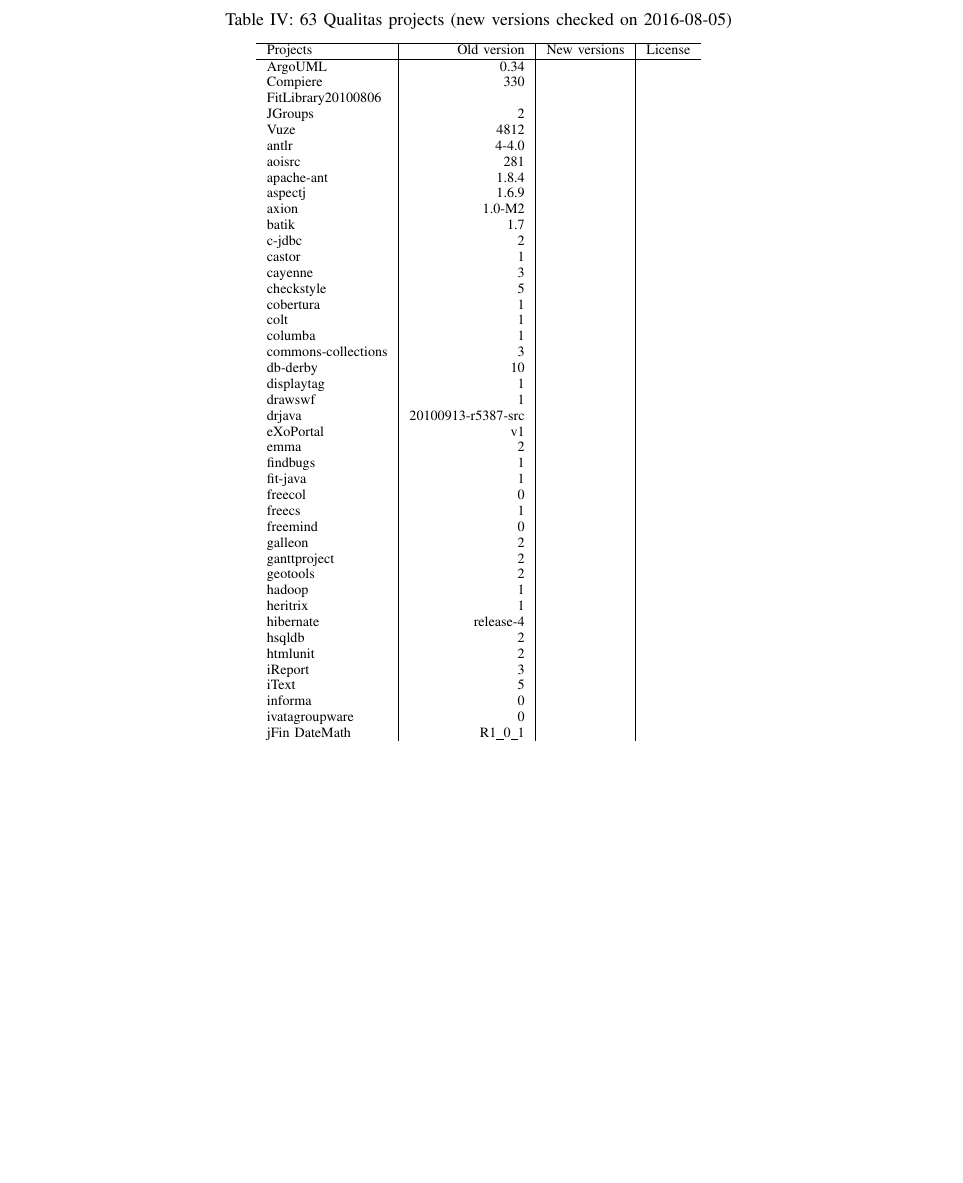
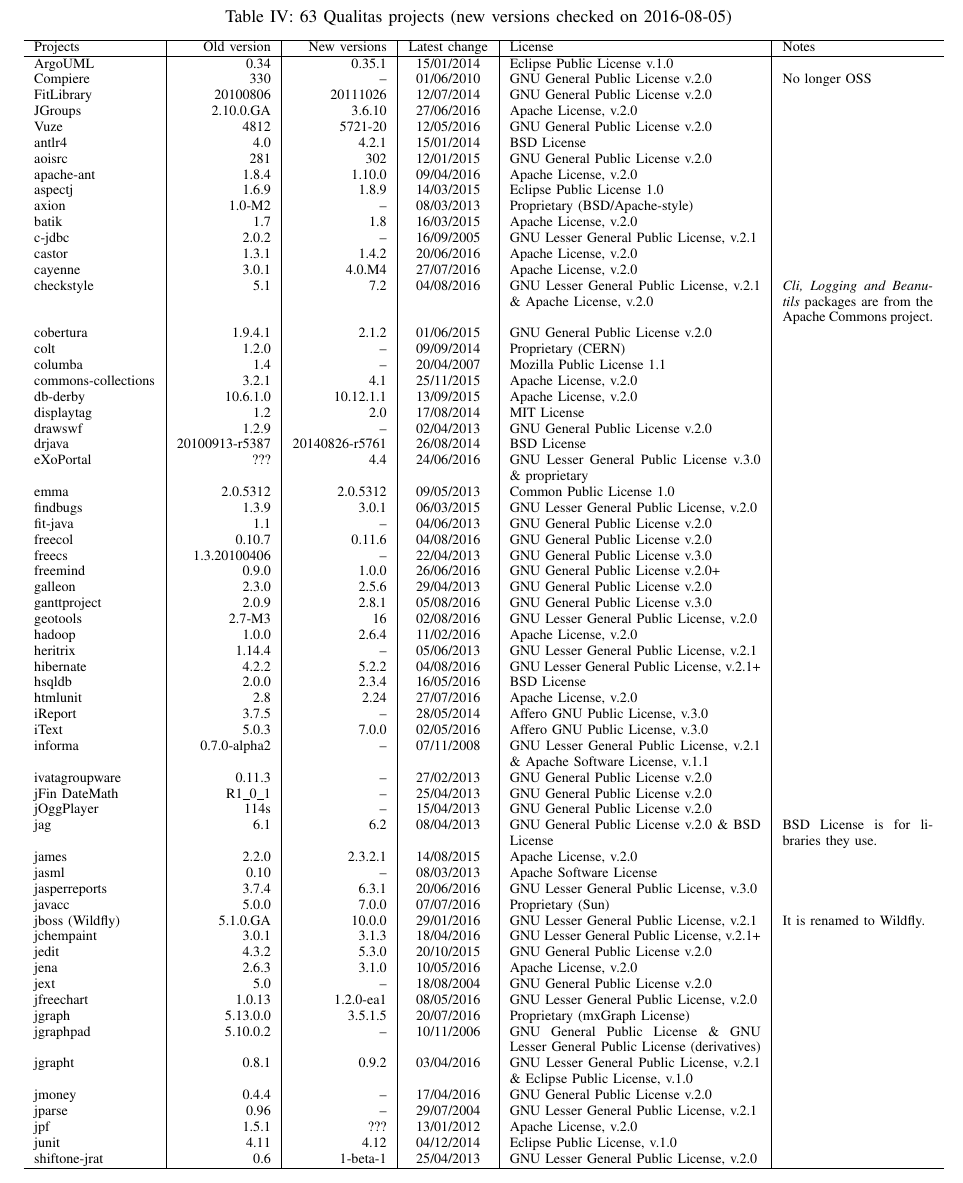
Before and after one commit to UCL-CREST/CloneOverflow, a LaTeX paper (latex/stackoverflow.tex): part of page 2 of 5 before the commit and part of page 2 of 6 after it, cut so that both start at the same text, the shorter picture padded with empty space. Compiled offline with pdfLaTeX.

Commit message:
Added licenses

```diff
--- a/latex/stackoverflow.tex
+++ b/latex/stackoverflow.tex
@@ -167,56 +168,74 @@
 	}
 \end{table*}
 
-\begin{table}[h]
+\begin{table}[H]
 	\centering
 	\caption{63 Qualitas projects (new versions checked on 2016-08-05)}
 	\label{t:new_and_old}
-\begin{tabular}{l|r|r|l}
+\begin{tabular}{l|r|r|c|p{5cm}|p{3cm}}
 	\hline
-	Projects & Old version & New versions & License \\
+	Projects & Old version & New versions & Latest change & License & Notes \\
 	\hline
-	ArgoUML & 0.34 & \\
-	Compiere & 330 & \\
-	FitLibrary20100806 & & \\
-	JGroups & 2 & \\
-	Vuze & 4812 & \\
-	antlr & 4-4.0 & \\
-	aoisrc & 281 & \\
-	apache-ant & 1.8.4 & \\
-	aspectj & 1.6.9 & \\
-	axion & 1.0-M2 & \\
-	batik & 1.7 & \\
-	c-jdbc & 2 & \\
-	castor & 1 & \\
-	cayenne & 3 & \\
-	checkstyle & 5 & \\
-	cobertura & 1 & \\
-	colt & 1 & \\
-	columba & 1 & \\
-	commons-collections & 3 & \\
-	db-derby & 10 & \\
-	displaytag & 1 & \\
-	drawswf & 1 & \\
-	drjava & 20100913-r5387-src & \\
-	eXoPortal & v1 & \\
-	emma & 2 & \\
-	findbugs & 1 & \\
-	fit-java & 1 & \\
-	freecol & 0 & \\
-	freecs & 1 & \\
-	freemind & 0 & \\
-	galleon & 2 & \\
-	ganttproject & 2 & \\
-	geotools & 2 & \\
-	hadoop & 1 & \\
-	heritrix & 1 & \\
-	hibernate & release-4 & \\
-	hsqldb & 2 & \\
-	htmlunit & 2 & \\
-	iReport & 3 & \\
-	iText & 5 & \\
-	informa & 0 & \\
-	ivatagroupware & 0 & \\
-	jFin DateMath & R1\_0\_1 & \\
-	jOggPlayer & 114s & \\
-	jag & 6 & \\
+	ArgoUML & 0.34 & 0.35.1 & 15/01/2014 & Eclipse Public License v.1.0 & \\
+	Compiere & 330 & -- & 01/06/2010 &  GNU General Public License v.2.0 & No longer OSS \\
+	FitLibrary & 20100806 & 20111026 & 12/07/2014 & GNU General Public License v.2.0 & \\
+	JGroups & 2.10.0.GA & 3.6.10 & 27/06/2016  & Apache License, v.2.0 & \\
+	Vuze & 4812 & 5721-20 & 12/05/2016 & GNU General Public License v.2.0 &  \\
+	antlr4 & 4.0 & 4.2.1 & 15/01/2014 & BSD License & \\
+	aoisrc & 281 & 302 & 12/01/2015 &  GNU General Public License v.2.0 & \\
+	apache-ant & 1.8.4 & 1.10.0 & 09/04/2016 & Apache License, v.2.0 & \\
+	aspectj & 1.6.9 & 1.8.9 & 14/03/2015 & Eclipse Public License 1.0 & \\
+	axion & 1.0-M2 & -- & 08/03/2013 & Proprietary (BSD/Apache-style) & \\
+	batik & 1.7 & 1.8 & 16/03/2015 & Apache License, v.2.0 & \\
+	c-jdbc & 2.0.2 & -- & 16/09/2005 & GNU Lesser General Public License, v.2.1 & \\
+	castor & 1.3.1 & 1.4.2 & 20/06/2016 & Apache License, v.2.0 & \\
+	cayenne & 3.0.1 & 4.0.M4 &  27/07/2016 & Apache License, v.2.0 & \\
+	checkstyle & 5.1 & 7.2  & 04/08/2016 & GNU Lesser General Public License, v.2.1 \& Apache License, v.2.0 & \textit{Cli, Logging and Beanutils} packages are from the Apache Commons project. \\
+	cobertura & 1.9.4.1 & 2.1.2 & 01/06/2015 & GNU General Public License v.2.0  & \\
+	colt & 1.2.0 & -- & 09/09/2014 &  Proprietary (CERN) & \\
+	columba & 1.4 & -- & 20/04/2007 & Mozilla Public License 1.1  & \\
+	commons-collections & 3.2.1 & 4.1 & 25/11/2015 & Apache License, v.2.0 & \\
+	db-derby & 10.6.1.0 & 10.12.1.1 & 13/09/2015 & Apache License, v.2.0 & \\
+	displaytag & 1.2 & 2.0 & 17/08/2014 & MIT License & \\
+	drawswf & 1.2.9 & -- & 02/04/2013 & GNU General Public License v.2.0 & \\
+	drjava & 20100913-r5387 & 20140826-r5761 & 26/08/2014 & BSD License & \\
+	eXoPortal & ??? & 4.4 & 24/06/2016 & GNU Lesser General Public License v.3.0 \& proprietary & \\
+	emma & 2.0.5312 & 2.0.5312 & 09/05/2013  & Common Public License 1.0 & \\
+	findbugs & 1.3.9 & 3.0.1 & 06/03/2015 & GNU Lesser General Public License, v.2.0 & \\
+	fit-java & 1.1 & -- & 04/06/2013 & GNU General Public License v.2.0 & \\
+	freecol & 0.10.7 & 0.11.6 & 04/08/2016 & GNU General Public License v.2.0 &  \\
+	freecs & 1.3.20100406 & -- & 22/04/2013 & GNU General Public License v.3.0 &   \\
+	freemind & 0.9.0 & 1.0.0 & 26/06/2016 & GNU General Public License v.2.0+ &  \\
+	galleon & 2.3.0 & 2.5.6 & 29/04/2013 & GNU General Public License v.2.0 & \\
+	ganttproject & 2.0.9 & 2.8.1 & 05/08/2016 & GNU General Public License v.3.0 &  \\
+	geotools & 2.7-M3 & 16 & 02/08/2016 & GNU Lesser General Public License, v.2.0 & \\
+	hadoop & 1.0.0 & 2.6.4 & 11/02/2016 & Apache License, v.2.0 & \\
+	heritrix & 1.14.4 & -- & 05/06/2013 & GNU Lesser General Public License, v.2.1 & \\
+	hibernate & 4.2.2 & 5.2.2 & 04/08/2016 & GNU Lesser General Public License, v.2.1+ & \\
+	hsqldb & 2.0.0 & 2.3.4 & 16/05/2016 & BSD License & \\
+	htmlunit & 2.8 & 2.24 & 27/07/2016 & Apache License, v.2.0 & \\
+	iReport & 3.7.5 & -- & 28/05/2014 & Affero GNU Public License, v.3.0 & \\
+	iText & 5.0.3 & 7.0.0 & 02/05/2016 & Affero GNU Public License, v.3.0 & \\
+	informa & 0.7.0-alpha2 & -- & 07/11/2008 & GNU Lesser General Public License, v.2.1 \& Apache Software License, v.1.1 & \\
+	ivatagroupware & 0.11.3 & -- & 27/02/2013  & GNU General Public License v.2.0 & \\
+	jFin DateMath & R1\_0\_1 & -- & 25/04/2013  & GNU General Public License v.2.0 & \\
+	jOggPlayer & 114s & -- &  15/04/2013   & GNU General Public License v.2.0 & \\
+	jag & 6.1 & 6.2 & 08/04/2013   & GNU General Public License v.2.0 \& BSD License & BSD License is for libraries they use. \\
+	james & 2.2.0 & 2.3.2.1 & 14/08/2015 & Apache License, v.2.0 & \\
+	jasml & 0.10 & -- & 08/03/2013 & Apache Software License & \\
+	jasperreports & 3.7.4 & 6.3.1 & 20/06/2016 & GNU Lesser General Public License, v.3.0 &  \\
+	javacc & 5.0.0 & 7.0.0 & 07/07/2016 & Proprietary (Sun) & \\
+	jboss (Wildfly) & 5.1.0.GA & 10.0.0 & 29/01/2016 & GNU Lesser General Public License, v.2.1 & It is renamed to Wildfly. \\
+	jchempaint & 3.0.1 & 3.1.3 & 18/04/2016 & GNU Lesser General Public License, v.2.1+ &  \\
+	jedit & 4.3.2 & 5.3.0 & 20/10/2015  & GNU General Public License v.2.0 &  \\
+	jena & 2.6.3 & 3.1.0 & 10/05/2016 & Apache License, v.2.0 & \\
+	jext & 5.0 & -- & 18/08/2004   & GNU General Public License v.2.0 &  \\
+	jfreechart & 1.0.13 & 1.2.0-ea1 & 08/05/2016  & GNU Lesser General Public License, v.2.0 &   \\
+	jgraph & 5.13.0.0 & 3.5.1.5 & 20/07/2016 & Proprietary (mxGraph License) & \\
+	jgraphpad & 5.10.0.2 & -- & 10/11/2006 & GNU General Public License  \& GNU Lesser General Public License (derivatives) & \\
+	jgrapht & 0.8.1 & 0.9.2 & 03/04/2016 & GNU Lesser General Public License, v.2.1 \& Eclipse Public License, v.1.0 & \\
+	jmoney & 0.4.4 & -- & 17/04/2016 & GNU General Public License v.2.0 &  \\
+	jparse & 0.96 & -- & 29/07/2004 & GNU Lesser General Public License, v.2.1 & \\
+	jpf & 1.5.1 & ??? & 13/01/2012 & Apache License, v.2.0 & \\
+	junit & 4.11 & 4.12 & 04/12/2014 & Eclipse Public License, v.1.0 & \\
+	shiftone-jrat & 0.6 & 1-beta-1 & 25/04/2013 & GNU Lesser General Public License, v.2.0 &  \\
```
Also changed, not shown: latex/stackoverflow.tex (21 more changed lines).
